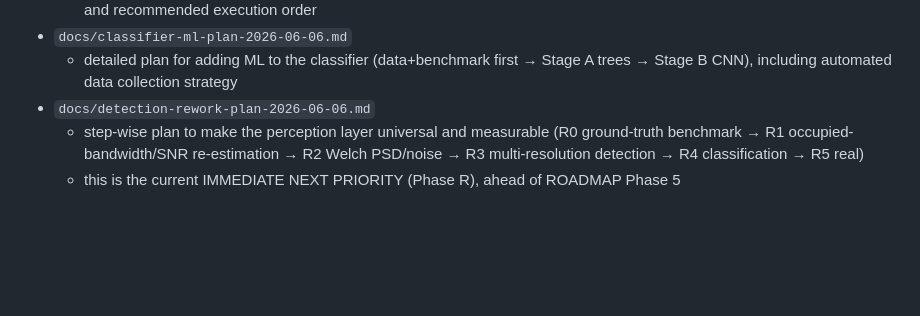
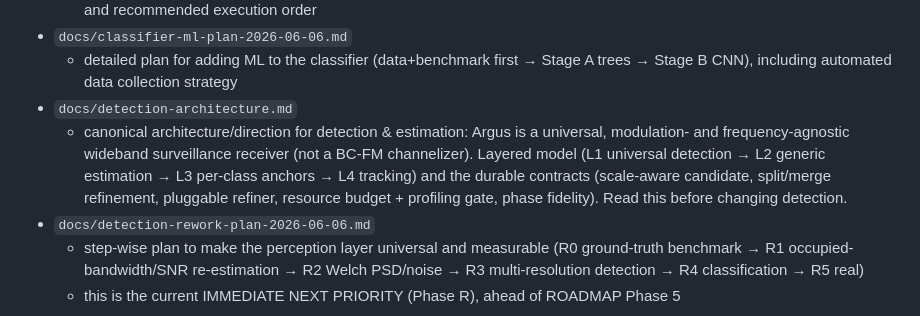
Before and after one commit to svabi79/argus-sdr, a Markdown page: AGENTS.md, the part around the change. Rendered like a GitHub page; blank space fills up the shorter version.

```diff
--- a/AGENTS.md
+++ b/AGENTS.md
@@ -69,6 +69,13 @@ Prefer current code, current docs in `docs/`, and current branch state over hist
 - `docs/classifier-ml-plan-2026-06-06.md`
   - detailed plan for adding ML to the classifier (data+benchmark first → Stage A trees → Stage B CNN),
     including automated data collection strategy
+- `docs/detection-architecture.md`
+  - canonical architecture/direction for detection & estimation: Argus is a
+    universal, modulation- and frequency-agnostic wideband surveillance receiver
+    (not a BC-FM channelizer). Layered model (L1 universal detection → L2 generic
+    estimation → L3 per-class anchors → L4 tracking) and the durable contracts
+    (scale-aware candidate, split/merge refinement, pluggable refiner, resource
+    budget + profiling gate, phase fidelity). Read this before changing detection.
 - `docs/detection-rework-plan-2026-06-06.md`
   - step-wise plan to make the perception layer universal and measurable
     (R0 ground-truth benchmark → R1 occupied-bandwidth/SNR re-estimation →
```
Also changed, not shown: docs/detection-architecture.md (added, +189 -0 lines).
